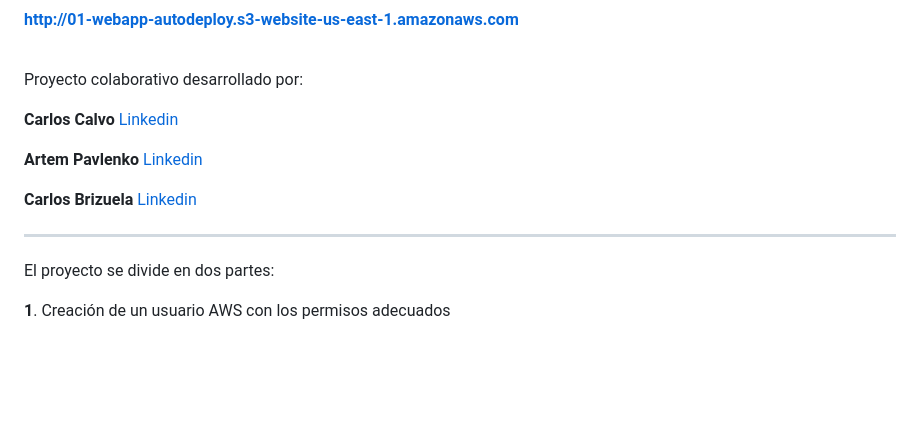
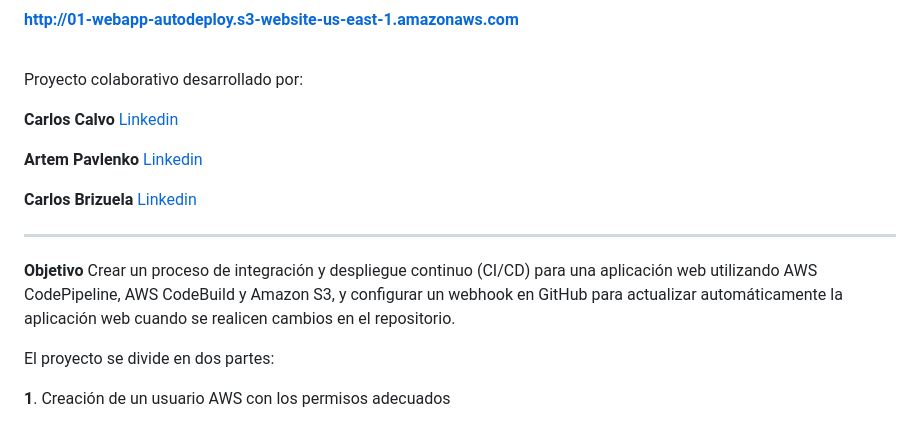
Before and after one commit to ccalvop/AWS-WebAppAutoDeploy, a Markdown page: README.md, the part around the change. Rendered like a GitHub page; blank space fills up the shorter version.

```diff
--- a/README.md
+++ b/README.md
@@ -14,6 +14,9 @@ Proyecto colaborativo desarrollado por:
 **Carlos Brizuela** [Linkedin](linkedin.com/in/carlos-b-aws-cloud)
 <br>
 <hr>
+
+**Objetivo**
+Crear un proceso de integración y despliegue continuo (CI/CD) para una aplicación web utilizando AWS CodePipeline, AWS CodeBuild y Amazon S3, y configurar un webhook en GitHub para actualizar automáticamente la aplicación web cuando se realicen cambios en el repositorio.
 
 El proyecto se divide en dos partes:
 
```
